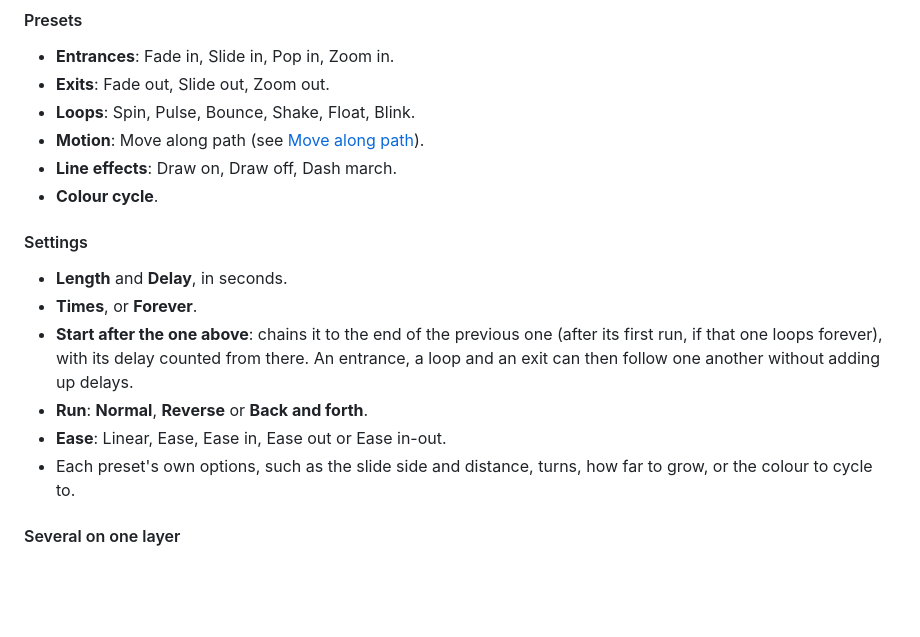
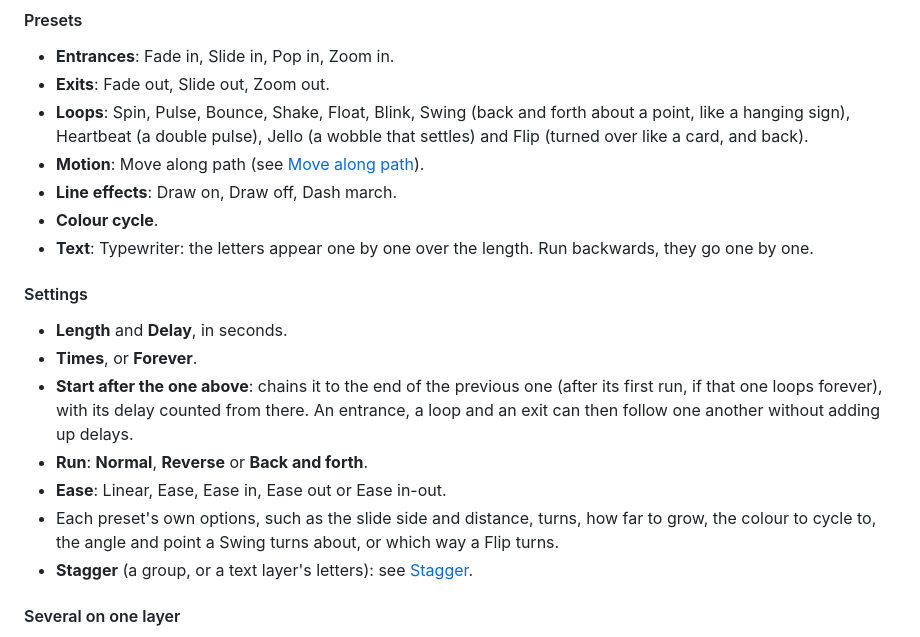
Before and after one commit to orthlieb/svgcraft, a Markdown page: README.md, the part around one of its changes. Drawn GitHub-style; blank space fills up the shorter version.

```diff
--- a/README.md
+++ b/README.md
@@ -1110,10 +1110,15 @@ in the saved SVG.
 
 - **Entrances**: Fade in, Slide in, Pop in, Zoom in.
 - **Exits**: Fade out, Slide out, Zoom out.
-- **Loops**: Spin, Pulse, Bounce, Shake, Float, Blink.
+- **Loops**: Spin, Pulse, Bounce, Shake, Float, Blink, Swing (back and
+  forth about a point, like a hanging sign), Heartbeat (a double pulse),
+  Jello (a wobble that settles) and Flip (turned over like a card, and
+  back).
 - **Motion**: Move along path (see [Move along path](#move-along-path)).
 - **Line effects**: Draw on, Draw off, Dash march.
 - **Colour cycle**.
+- **Text**: Typewriter: the letters appear one by one over the length.
+  Run backwards, they go one by one.
 
 #### Settings
 
@@ -1126,7 +1131,10 @@ in the saved SVG.
 - **Run**: **Normal**, **Reverse** or **Back and forth**.
 - **Ease**: Linear, Ease, Ease in, Ease out or Ease in-out.
 - Each preset's own options, such as the slide side and distance, turns,
-  how far to grow, or the colour to cycle to.
+  how far to grow, the colour to cycle to, the angle and point a Swing
+  turns about, or which way a Flip turns.
+- **Stagger** (a group, or a text layer's letters): see
+  [Stagger](#stagger).
 
 #### Several on one layer
 
```
Also changed, not shown: other parts of README.md (+24 -0 lines), docs/help/stagger.png (added), 8 other files.
